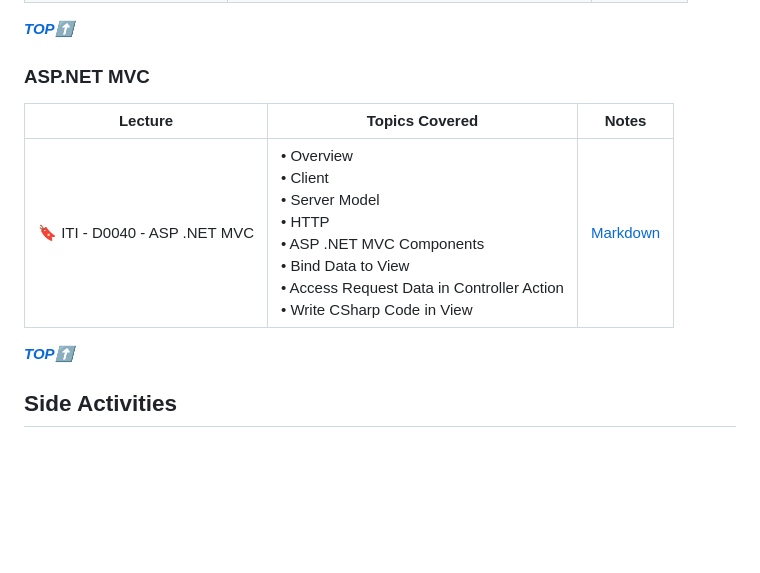
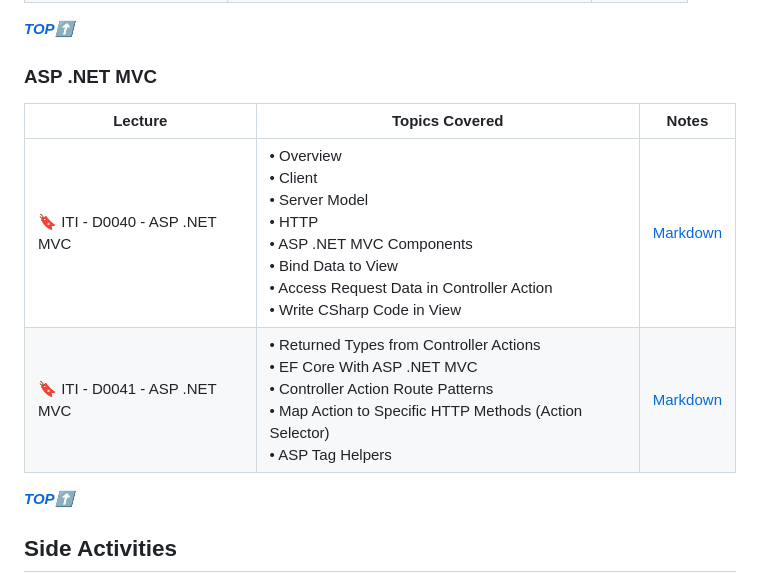
Before and after one commit to Ahmed-Reda-elshahawy/ITI-Full-Stack-.Net-Training-Journey, a Markdown page: README.md, the part around the change. GitHub-like rendering; blank space fills up the shorter version.

```diff
--- a/README.md
+++ b/README.md
@@ -100,11 +100,12 @@ This index will be updated as I progress through the training. It will contain a
 
 **_[TOP⬆](#iti-full-stack-net-training-journey)_**
 
-### ASP.NET MVC
+### ASP .NET MVC
 
-| Lecture                       | Topics Covered                                                                                                                                                                             | Notes                                             |
-| ----------------------------- | ------------------------------------------------------------------------------------------------------------------------------------------------------------------------------------------ | ------------------------------------------------- |
-| 🔖 ITI - D0040 - ASP .NET MVC | • Overview<br/>• Client<br/>• Server Model<br/>• HTTP<br/>• ASP .NET MVC Components<br/>• Bind Data to View<br/>• Access Request Data in Controller Action<br/>• Write CSharp Code in View | [Markdown](./notes/markdown/iti-d0040-asp-mvc.md) |
+| Lecture                       | Topics Covered                                                                                                                                                                                    | Notes                                             |
+| ----------------------------- | ------------------------------------------------------------------------------------------------------------------------------------------------------------------------------------------------- | ------------------------------------------------- |
+| 🔖 ITI - D0040 - ASP .NET MVC | • Overview<br/>• Client<br/>• Server Model<br/>• HTTP<br/>• ASP .NET MVC Components<br/>• Bind Data to View<br/>• Access Request Data in Controller Action<br/>• Write CSharp Code in View        | [Markdown](./notes/markdown/iti-d0040-asp-mvc.md) |
+| 🔖 ITI - D0041 - ASP .NET MVC | • Returned Types from Controller Actions<br/>• EF Core With ASP .NET MVC<br/>• Controller Action Route Patterns<br/>• Map Action to Specific HTTP Methods (Action Selector)<br/>• ASP Tag Helpers | [Markdown](./notes/markdown/iti-d0041-asp-mvc.md) |
 
 **_[TOP⬆](#iti-full-stack-net-training-journey)_**
 
```
Also changed, not shown: notes/markdown/iti-d0041-asp-mvc.md (added, +285 -0 lines).
